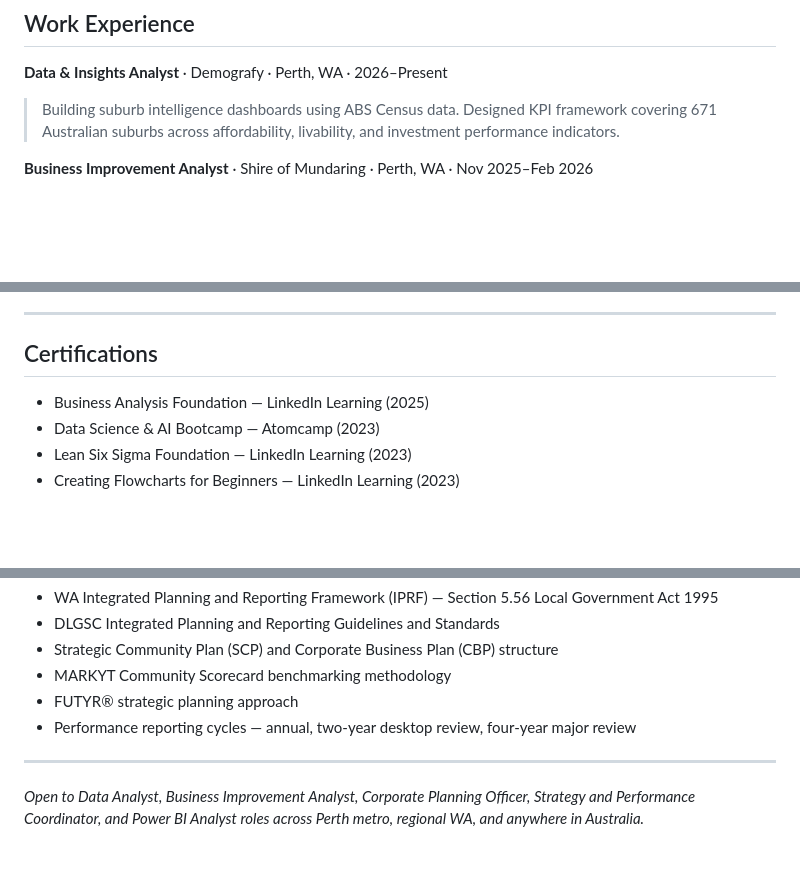
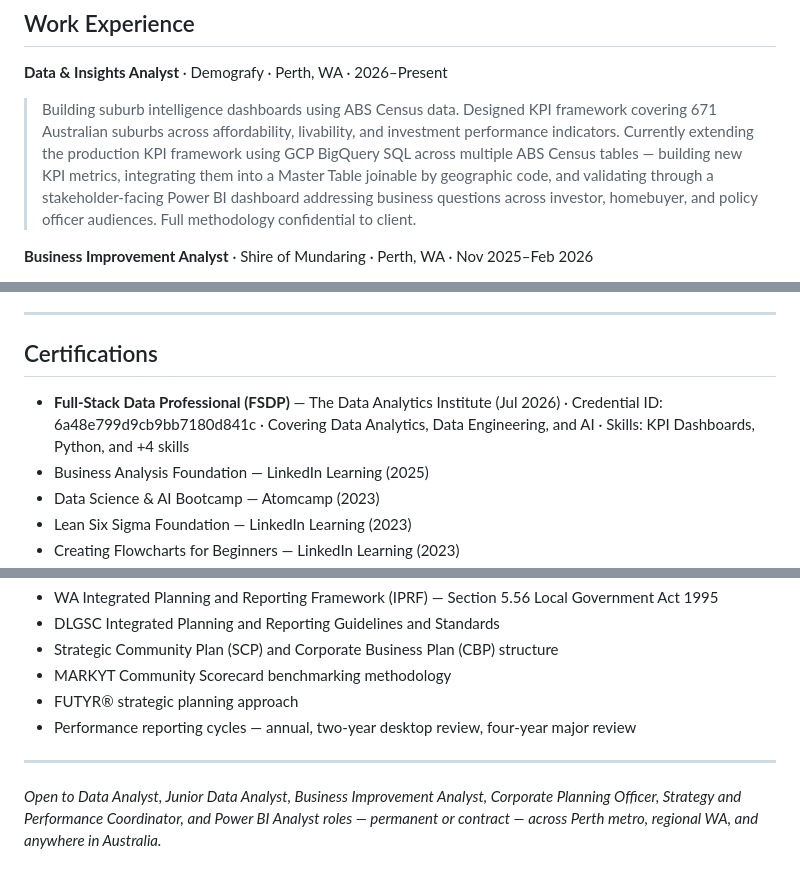
Before and after one commit to Abdus56/Abdus56.github.io, a Markdown page: README.md, 3 parts joined by grey strips. Rendered like a GitHub page; blank space fills up the shorter version.

Commit message:
Enhance README with detailed work experience and roles
Expanded work experience details and updated job role preferences.

```diff
--- a/README.md
+++ b/README.md
@@ -106,7 +106,7 @@ Comprehensive Australian retail dashboard covering $1.83M in sales across online
 ## Work Experience
 
 **Data & Insights Analyst** · Demografy · Perth, WA · 2026–Present
-> Building suburb intelligence dashboards using ABS Census data. Designed KPI framework covering 671 Australian suburbs across affordability, livability, and investment performance indicators.
+> Building suburb intelligence dashboards using ABS Census data. Designed KPI framework covering 671 Australian suburbs across affordability, livability, and investment performance indicators. Currently extending the production KPI framework using GCP BigQuery SQL across multiple ABS Census tables — building new KPI metrics, integrating them into a Master Table joinable by geographic code, and validating through a stakeholder-facing Power BI dashboard addressing business questions across investor, homebuyer, and policy officer audiences. Full methodology confidential to client.
 
 **Business Improvement Analyst** · Shire of Mundaring · Perth, WA · Nov 2025–Feb 2026
 > Built Power BI dashboards across 118,000+ customer records tracking SLA compliance, response times, and service performance. Developed Python NLP classification tool to improve reporting accuracy. Delivered employee engagement survey analysis, workforce planning dashboards, and reception performance forecasting.
@@ -131,6 +131,7 @@ CGPA: 3.28/4 · Key courses: Econometrics, Finance, Statistics, Macro & Microeco
 
 ## Certifications
 
+- **Full-Stack Data Professional (FSDP)** — The Data Analytics Institute (Jul 2026) · Credential ID: 6a48e799d9cb9bb7180d841c · Covering Data Analytics, Data Engineering, and AI · Skills: KPI Dashboards, Python, and +4 skills
 - Business Analysis Foundation — LinkedIn Learning (2025)
 - Data Science & AI Bootcamp — Atomcamp (2023)
 - Lean Six Sigma Foundation — LinkedIn Learning (2023)
@@ -150,4 +151,4 @@ Specific expertise relevant to WA local government analytics roles:
 
 ---
 
-*Open to Data Analyst, Business Improvement Analyst, Corporate Planning Officer, Strategy and Performance Coordinator, and Power BI Analyst roles across Perth metro, regional WA, and anywhere in Australia.*
+*Open to Data Analyst, Junior Data Analyst, Business Improvement Analyst, Corporate Planning Officer, Strategy and Performance Coordinator, and Power BI Analyst roles — permanent or contract — across Perth metro, regional WA, and anywhere in Australia.*
```
